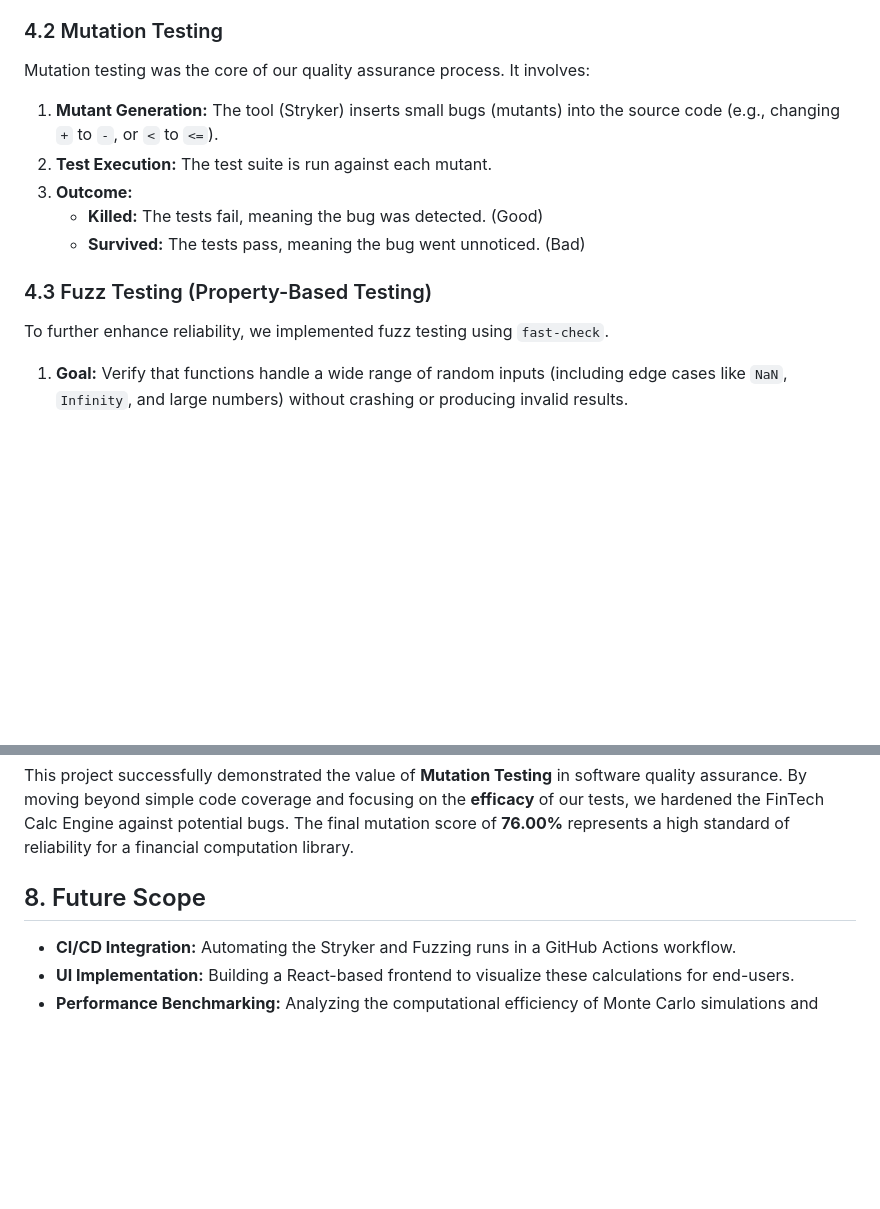
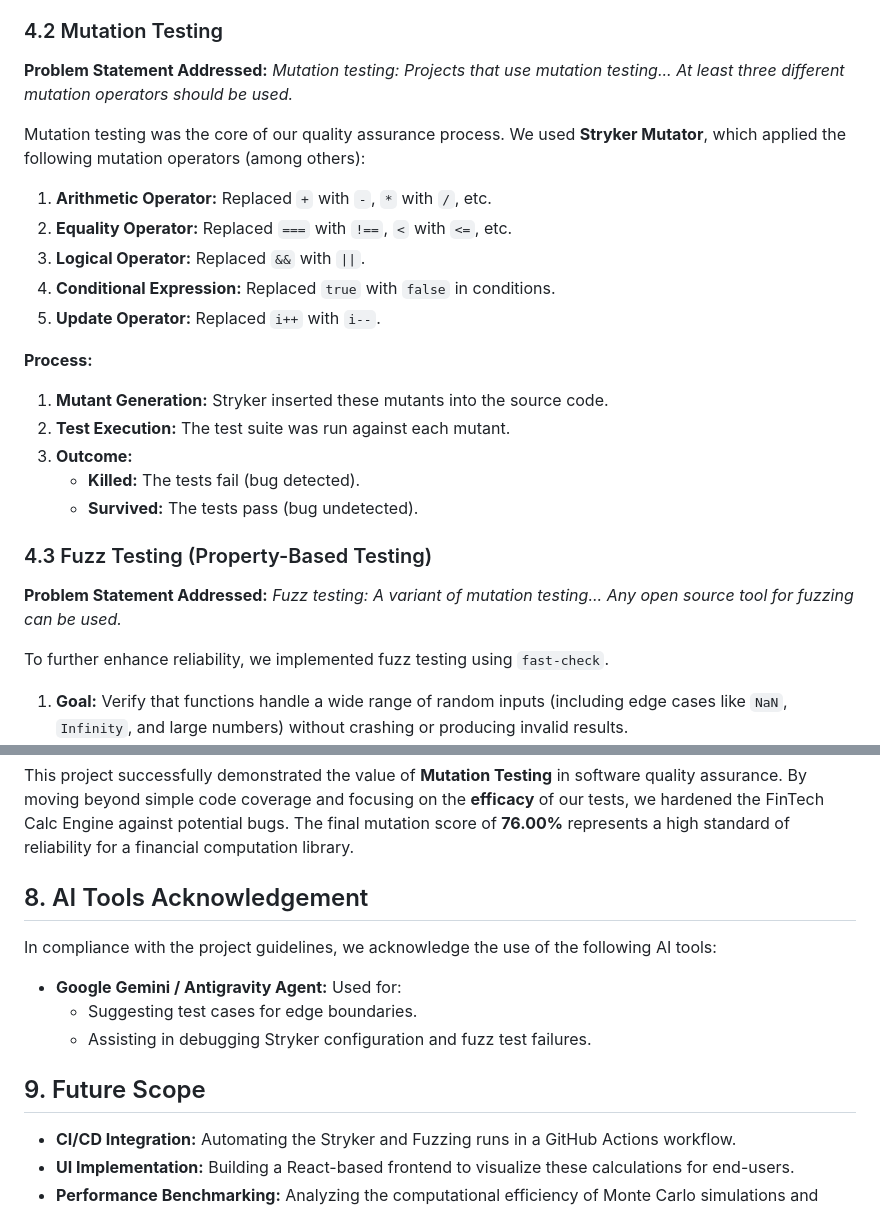
Before and after one commit to ParvGatecha/FinTech-Calc, a Markdown page: README.md, 2 parts joined by grey strips. Rendered like a GitHub page; blank space fills up the shorter version.

Commit message:
Enhance README

```diff
--- a/README.md
+++ b/README.md
@@ -64,14 +64,25 @@ We adopted a rigorous unit testing approach focusing on:
     - Empty datasets (e.g., analyzing an empty expense array).
 
 ### 4.2 Mutation Testing
-Mutation testing was the core of our quality assurance process. It involves:
-1.  **Mutant Generation:** The tool (Stryker) inserts small bugs (mutants) into the source code (e.g., changing `+` to `-`, or `<` to `<=`).
-2.  **Test Execution:** The test suite is run against each mutant.
+**Problem Statement Addressed:** *Mutation testing: Projects that use mutation testing... At least three different mutation operators should be used.*
+
+Mutation testing was the core of our quality assurance process. We used **Stryker Mutator**, which applied the following mutation operators (among others):
+1.  **Arithmetic Operator:** Replaced `+` with `-`, `*` with `/`, etc.
+2.  **Equality Operator:** Replaced `===` with `!==`, `<` with `<=`, etc.
+3.  **Logical Operator:** Replaced `&&` with `||`.
+4.  **Conditional Expression:** Replaced `true` with `false` in conditions.
+5.  **Update Operator:** Replaced `i++` with `i--`.
+
+**Process:**
+1.  **Mutant Generation:** Stryker inserted these mutants into the source code.
+2.  **Test Execution:** The test suite was run against each mutant.
 3.  **Outcome:**
-    - **Killed:** The tests fail, meaning the bug was detected. (Good)
-    - **Survived:** The tests pass, meaning the bug went unnoticed. (Bad)
+    - **Killed:** The tests fail (bug detected).
+    - **Survived:** The tests pass (bug undetected).
 
 ### 4.3 Fuzz Testing (Property-Based Testing)
+**Problem Statement Addressed:** *Fuzz testing: A variant of mutation testing... Any open source tool for fuzzing can be used.*
+
 To further enhance reliability, we implemented fuzz testing using `fast-check`.
 1.  **Goal:** Verify that functions handle a wide range of random inputs (including edge cases like `NaN`, `Infinity`, and large numbers) without crashing or producing invalid results.
 2.  **Scope:** All 10 modules were subjected to fuzz testing.
@@ -113,7 +124,13 @@ After implementing targeted tests for **10 modules**, we achieved the following
 ## 7. Conclusion
 This project successfully demonstrated the value of **Mutation Testing** in software quality assurance. By moving beyond simple code coverage and focusing on the **efficacy** of our tests, we hardened the FinTech Calc Engine against potential bugs. The final mutation score of **76.00%** represents a high standard of reliability for a financial computation library.
 
-## 8. Future Scope
+## 8. AI Tools Acknowledgement
+In compliance with the project guidelines, we acknowledge the use of the following AI tools:
+- **Google Gemini / Antigravity Agent:** Used for:
+    - Suggesting test cases for edge boundaries.
+    - Assisting in debugging Stryker configuration and fuzz test failures.
+
+## 9. Future Scope
 - **CI/CD Integration:** Automating the Stryker and Fuzzing runs in a GitHub Actions workflow.
 - **UI Implementation:** Building a React-based frontend to visualize these calculations for end-users.
 - **Performance Benchmarking:** Analyzing the computational efficiency of Monte Carlo simulations and optimization algorithms.
```
